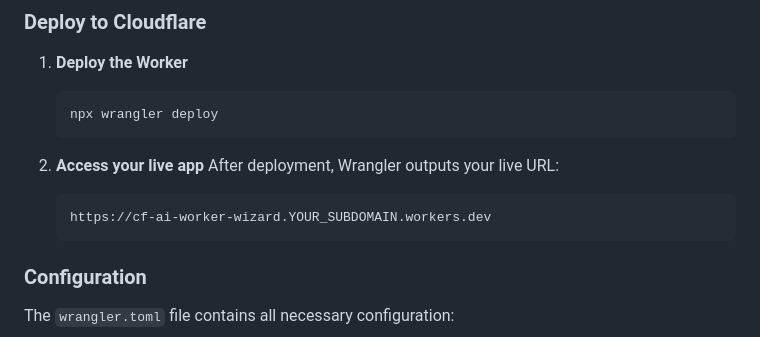
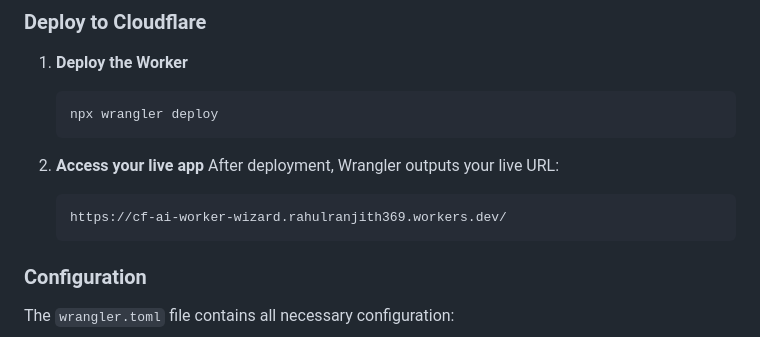
Before and after one commit to Ranjith36963/cf_ai_worker_wizard, a Markdown page: README.md, the part around the change. Drawn GitHub-style.

Commit message:
Update clone URL with actual username

````diff
--- a/README.md
+++ b/README.md
@@ -126,7 +126,7 @@ Try these example prompts:
 2. **Access your live app**
    After deployment, Wrangler outputs your live URL:
    ```
-   https://cf-ai-worker-wizard.YOUR_SUBDOMAIN.workers.dev
+   https://cf-ai-worker-wizard.rahulranjith369.workers.dev/
    ```
 
 ### Configuration
````
